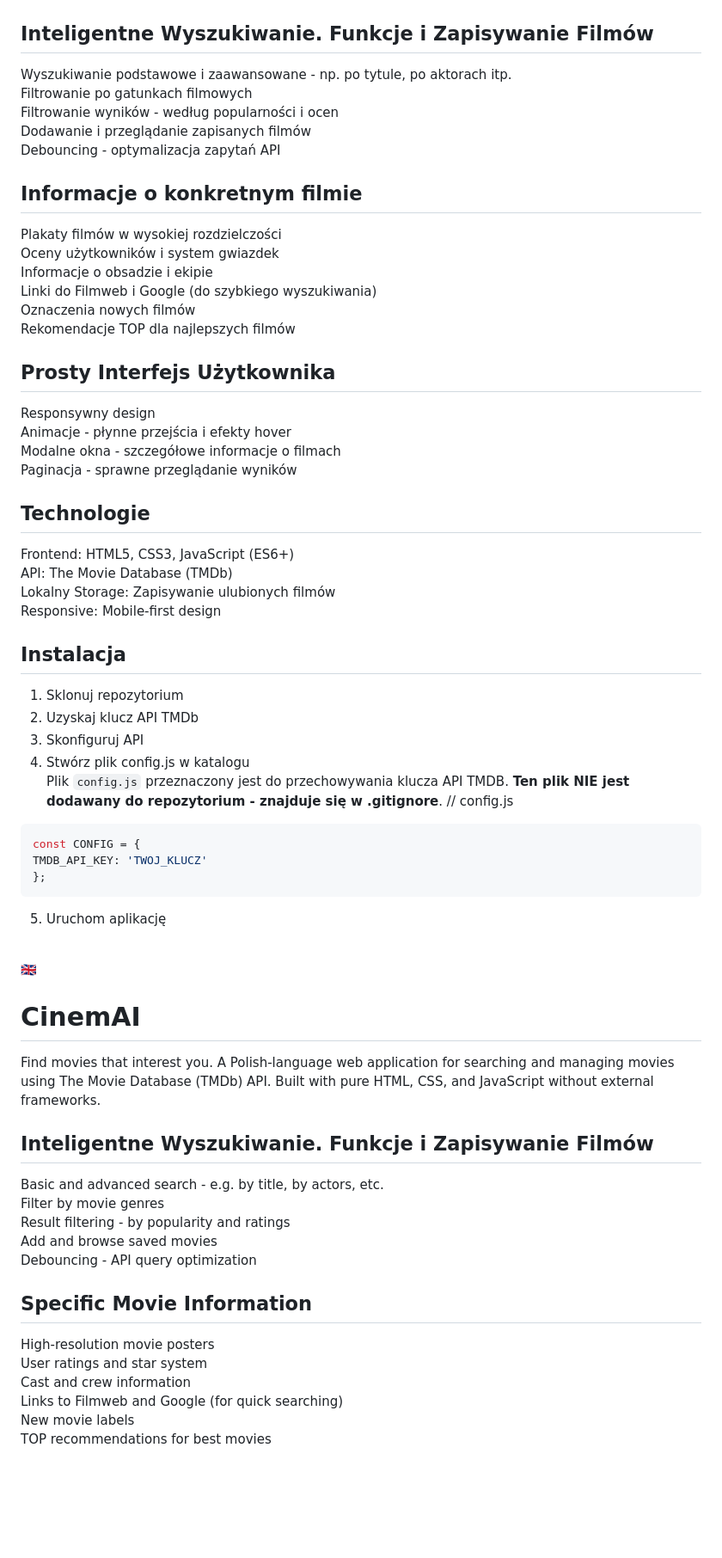
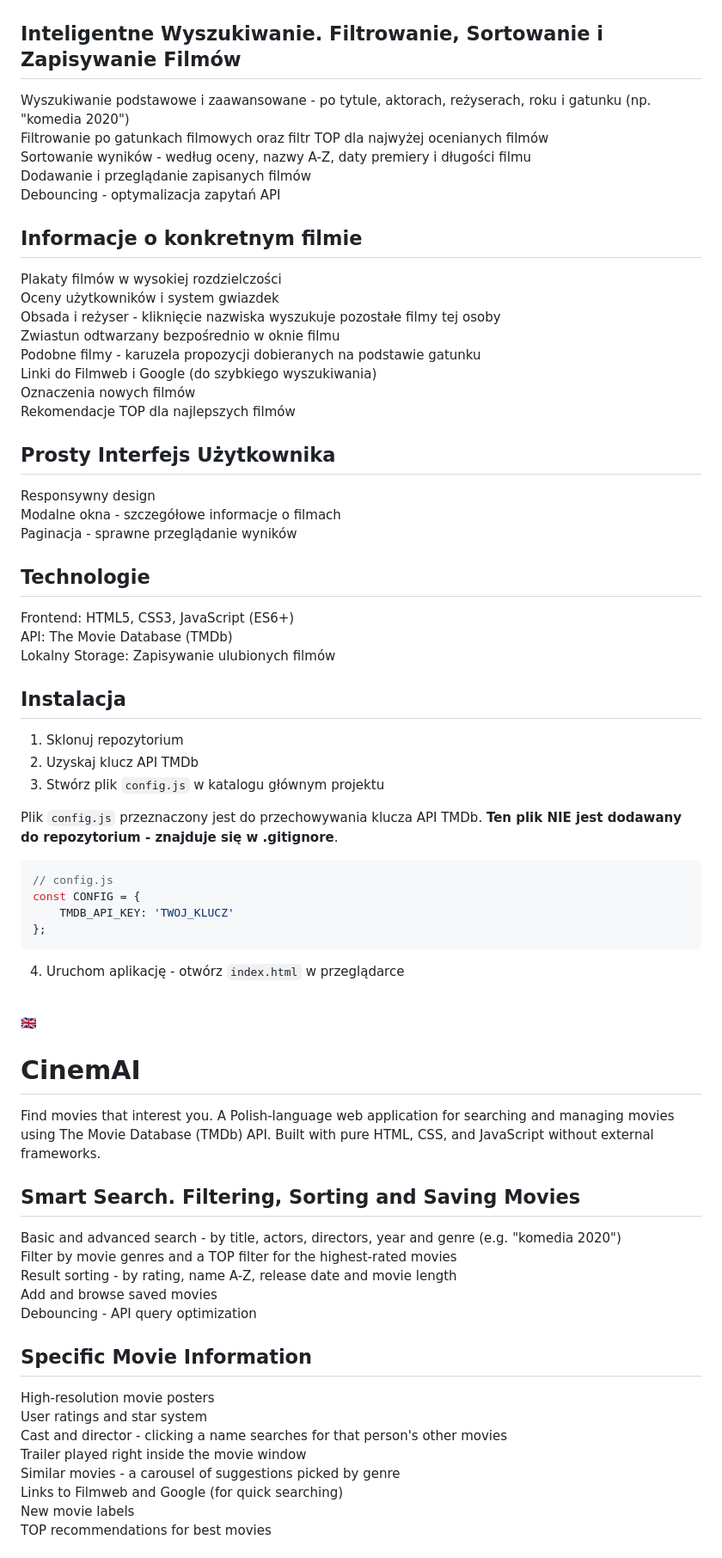
Before and after one commit to KrzyKerlin/CinemAI, a Markdown page: README.md, the part around one of its changes. Shown at 86% size. GitHub-like rendering; blank space fills up the shorter version.

Commit message:
docs: update README with new features

````diff
--- a/README.md
+++ b/README.md
@@ -6,24 +6,25 @@ Znajdż filmy, które Ciebie interesują. Aplikacja webowa w języku polskim do
   <img src="CinemAI.png" alt="Dashboard Preview" width="800"/>
 </p>
 
-## Inteligentne Wyszukiwanie. Funkcje i Zapisywanie Filmów
-Wyszukiwanie podstawowe i zaawansowane - np. po tytule, po aktorach itp. <br />
-Filtrowanie po gatunkach filmowych <br />
-Filtrowanie wyników - według popularności i ocen <br />
+## Inteligentne Wyszukiwanie. Filtrowanie, Sortowanie i Zapisywanie Filmów
+Wyszukiwanie podstawowe i zaawansowane - po tytule, aktorach, reżyserach, roku i gatunku (np. "komedia 2020") <br />
+Filtrowanie po gatunkach filmowych oraz filtr TOP dla najwyżej ocenianych filmów <br />
+Sortowanie wyników - według oceny, nazwy A-Z, daty premiery i długości filmu <br />
 Dodawanie i przeglądanie zapisanych filmów <br />
 Debouncing - optymalizacja zapytań API <br />
 
 ## Informacje o konkretnym filmie
 Plakaty filmów w wysokiej rozdzielczości <br />
 Oceny użytkowników i system gwiazdek <br />
-Informacje o obsadzie i ekipie <br />
+Obsada i reżyser - kliknięcie nazwiska wyszukuje pozostałe filmy tej osoby <br />
+Zwiastun odtwarzany bezpośrednio w oknie filmu <br />
+Podobne filmy - karuzela propozycji dobieranych na podstawie gatunku <br />
 Linki do Filmweb i Google (do szybkiego wyszukiwania) <br />
 Oznaczenia nowych filmów <br />
 Rekomendacje TOP dla najlepszych filmów <br />
 
 ## Prosty Interfejs Użytkownika
 Responsywny design <br />
-Animacje - płynne przejścia i efekty hover <br />
 Modalne okna - szczegółowe informacje o filmach <br />
 Paginacja - sprawne przeglądanie wyników <br />
 
@@ -31,38 +32,42 @@ Paginacja - sprawne przeglądanie wyników <br />
 Frontend: HTML5, CSS3, JavaScript (ES6+) <br />
 API: The Movie Database (TMDb) <br />
 Lokalny Storage: Zapisywanie ulubionych filmów <br />
-Responsive: Mobile-first design <br />
 
 ## Instalacja
 1. Sklonuj repozytorium <br />
 2. Uzyskaj klucz API TMDb <br />
-3. Skonfiguruj API <br />
-4. Stwórz plik config.js w katalogu <br />
-Plik `config.js` przeznaczony jest do przechowywania klucza API TMDB. **Ten plik NIE jest dodawany do repozytorium - znajduje się w .gitignore**.
+3. Stwórz plik `config.js` w katalogu głównym projektu <br />
+
+Plik `config.js` przeznaczony jest do przechowywania klucza API TMDb. **Ten plik NIE jest dodawany do repozytorium - znajduje się w .gitignore**.
+
+```js
 // config.js
-```js
 const CONFIG = {
-TMDB_API_KEY: 'TWOJ_KLUCZ'
+    TMDB_API_KEY: 'TWOJ_KLUCZ'
 };
 ```
-5. Uruchom aplikację <br />
+
+4. Uruchom aplikację - otwórz `index.html` w przeglądarce <br />
+
 <br />
 
 🇬🇧
 # CinemAI
 Find movies that interest you. A Polish-language web application for searching and managing movies using The Movie Database (TMDb) API. Built with pure HTML, CSS, and JavaScript without external frameworks.
 
-## Inteligentne Wyszukiwanie. Funkcje i Zapisywanie Filmów
-Basic and advanced search - e.g. by title, by actors, etc. <br />
-Filter by movie genres <br />
-Result filtering - by popularity and ratings <br />
+## Smart Search. Filtering, Sorting and Saving Movies
+Basic and advanced search - by title, actors, directors, year and genre (e.g. "komedia 2020") <br />
+Filter by movie genres and a TOP filter for the highest-rated movies <br />
+Result sorting - by rating, name A-Z, release date and movie length <br />
 Add and browse saved movies <br />
 Debouncing - API query optimization <br />
 
 ## Specific Movie Information
 High-resolution movie posters <br />
 User ratings and star system <br />
-Cast and crew information <br />
+Cast and director - clicking a name searches for that person's other movies <br />
+Trailer played right inside the movie window <br />
+Similar movies - a carousel of suggestions picked by genre <br />
 Links to Filmweb and Google (for quick searching) <br />
 New movie labels <br />
 TOP recommendations for best movies <br />
````
Also changed, not shown: other parts of README.md (+11 -12 lines).
